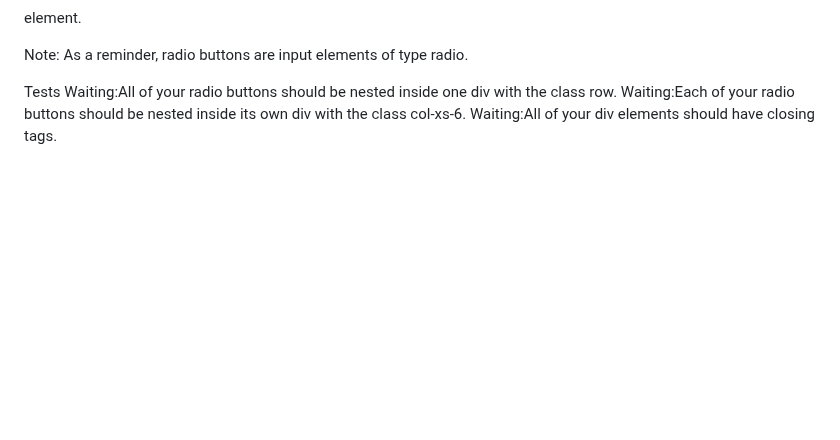
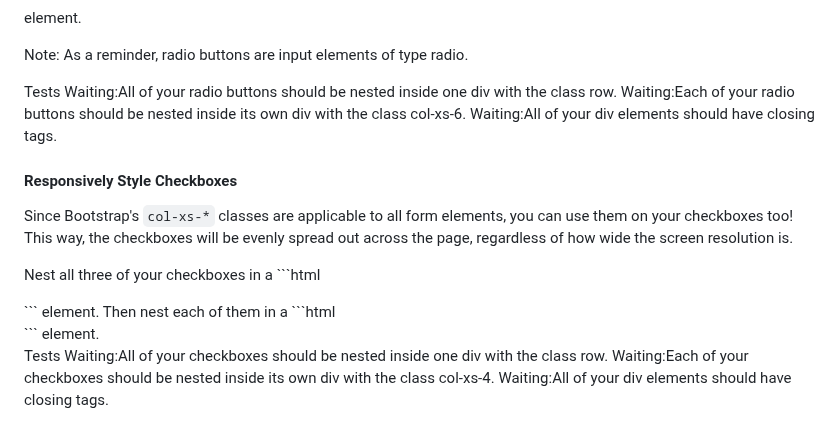
Before and after one commit to TracyChacon/Projects-freeCodeCamp.org, a Markdown page: reference.md, the part around the change. Rendered like a GitHub page; blank space fills up the shorter version.

Commit message:
Bootstrap Responsively Style Checkboxes

````diff
--- a/reference.md
+++ b/reference.md
@@ -340,3 +340,16 @@ Tests
 Waiting:All of your radio buttons should be nested inside one div with the class row.
 Waiting:Each of your radio buttons should be nested inside its own div with the class col-xs-6.
 Waiting:All of your div elements should have closing tags.
+
+#### Responsively Style Checkboxes
+
+Since Bootstrap's `col-xs-*` classes are applicable to all form elements, you can use them on your checkboxes too! This way, the checkboxes will be evenly spread out across the page, regardless of how wide the screen resolution is.
+
+Nest all three of your checkboxes in a ```html
+
+<div class="row">``` element. Then nest each of them in a ```html <div class="col-xs-4">``` element.
+
+Tests
+Waiting:All of your checkboxes should be nested inside one div with the class row.
+Waiting:Each of your checkboxes should be nested inside its own div with the class col-xs-4.
+Waiting:All of your div elements should have closing tags.
````
